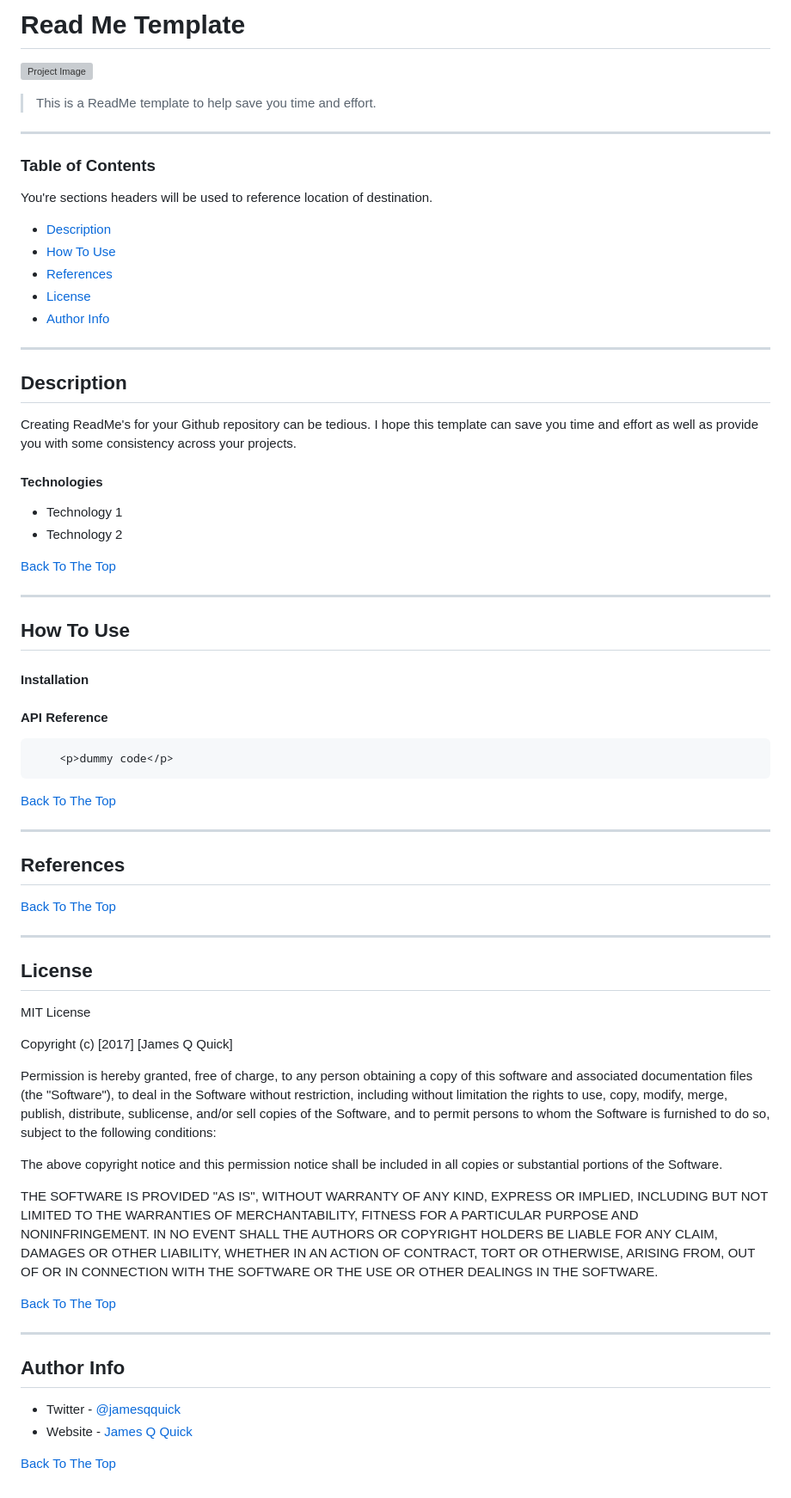
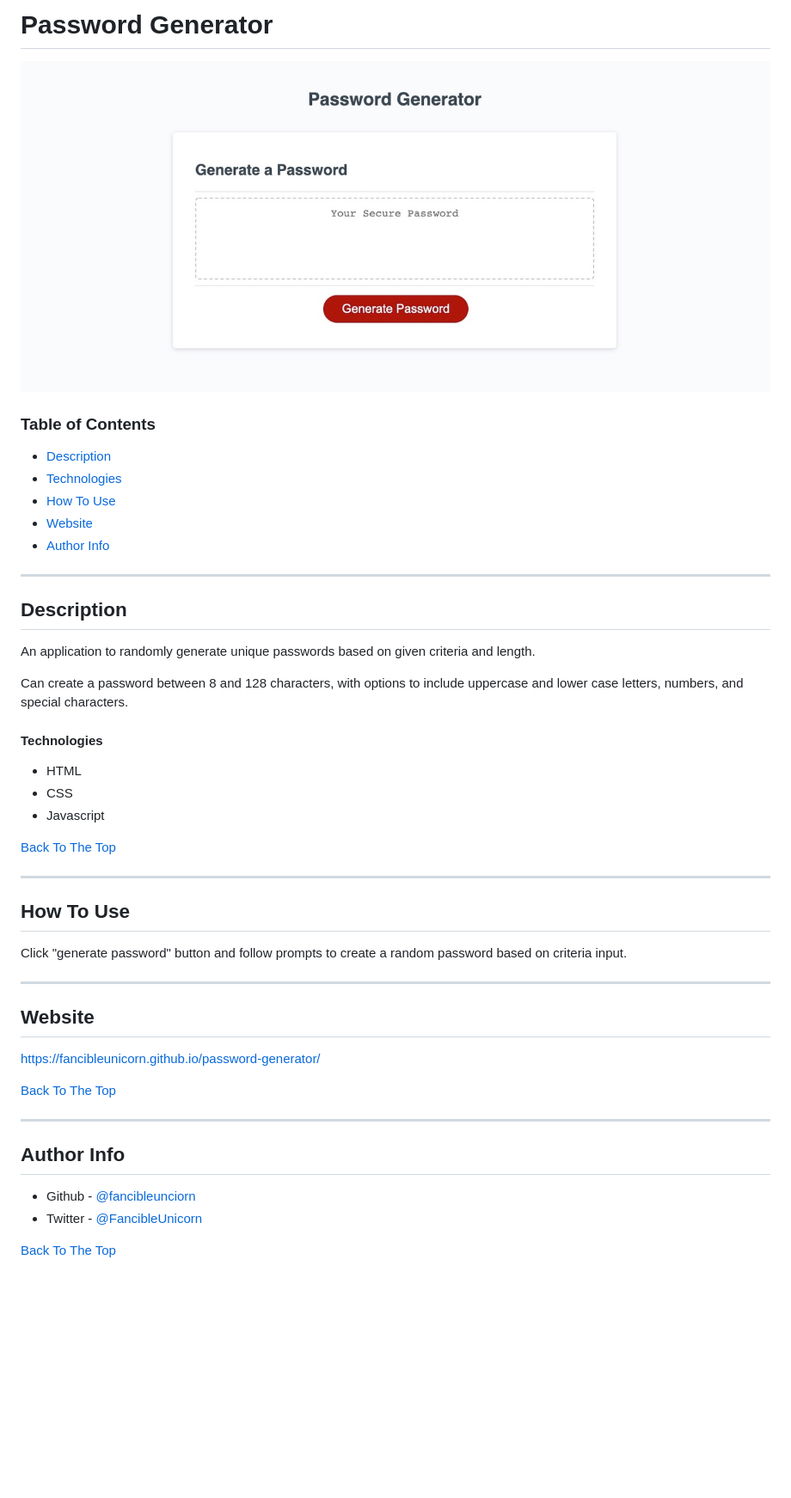
Before and after one commit to fancibleunicorn/password-generator, a Markdown page: README.md, the part around the change printed below. Shown: that part at 86% size. GitHub-like rendering; pictures changed too: images/projectimage.jpeg (added); blank space fills up the shorter version; grey boxes are pictures that could not be loaded.

````diff
--- a/README.md
+++ b/README.md
@@ -1,28 +1,25 @@
-# Read Me Template
+# Password Generator
 
-![Project Image](project-image-url)
-
-> This is a ReadMe template to help save you time and effort.
-
----
+![Project Image](/images/projectimage.jpeg)
 
 ### Table of Contents
-You're sections headers will be used to reference location of destination.
-
 - [Description](#description)
+- [Technologies](#technologies)
 - [How To Use](#how-to-use)
-- [References](#references)
-- [License](#license)
+- [Website](#website)
 - [Author Info](#author-info)
 
 ---
 
 ## Description
 
-Creating ReadMe's for your Github repository can be tedious.  I hope this template can save you time and effort as well as provide you with some consistency across your projects.
+An application to randomly generate unique passwords based on given criteria and length.
+
+Can create a password between 8 and 128 characters, with options to include uppercase and lower case letters, numbers, and special characters.
 
 #### Technologies
 
-- Technology 1
-- Technology 2
+- HTML
+- CSS
+- Javascript
 
@@ -32,54 +29,20 @@ Creating ReadMe's for your Github repository can be tedious.  I hope this templa
 
 ## How To Use
 
-#### Installation
-
-
-
-#### API Reference
-
-```html
-    <p>dummy code</p>
-```
-[Back To The Top](#read-me-template)
+Click "generate password" button and follow prompts to create a random password based on criteria input.
 
 ---
 
-## References
-[Back To The Top](#read-me-template)
+## Website
 
----
+https://fancibleunicorn.github.io/password-generator/
 
-## License
-
-MIT License
-
-Copyright (c) [2017] [James Q Quick]
-
-Permission is hereby granted, free of charge, to any person obtaining a copy
-of this software and associated documentation files (the "Software"), to deal
-in the Software without restriction, including without limitation the rights
-to use, copy, modify, merge, publish, distribute, sublicense, and/or sell
-copies of the Software, and to permit persons to whom the Software is
-furnished to do so, subject to the following conditions:
-
-The above copyright notice and this permission notice shall be included in all
-copies or substantial portions of the Software.
-
-THE SOFTWARE IS PROVIDED "AS IS", WITHOUT WARRANTY OF ANY KIND, EXPRESS OR
-IMPLIED, INCLUDING BUT NOT LIMITED TO THE WARRANTIES OF MERCHANTABILITY,
-FITNESS FOR A PARTICULAR PURPOSE AND NONINFRINGEMENT. IN NO EVENT SHALL THE
-AUTHORS OR COPYRIGHT HOLDERS BE LIABLE FOR ANY CLAIM, DAMAGES OR OTHER
-LIABILITY, WHETHER IN AN ACTION OF CONTRACT, TORT OR OTHERWISE, ARISING FROM,
-OUT OF OR IN CONNECTION WITH THE SOFTWARE OR THE USE OR OTHER DEALINGS IN THE
-SOFTWARE.
-
-[Back To The Top](#read-me-template)
+[Back To The Top](#password-generator)
 
 ---
 
 ## Author Info
 
-- Twitter - [@jamesqquick](https://twitter.com/jamesqquick)
-- Website - [James Q Quick](https://jamesqquick.com)
+- Github -  [@fancibleunciorn](https://github.com/fancibleunicorn)
+- Twitter - [@FancibleUnicorn](https://twitter.com/FancibleUnicorn)
 
````
Also changed, not shown: other parts of README.md (+2 -2 lines).
